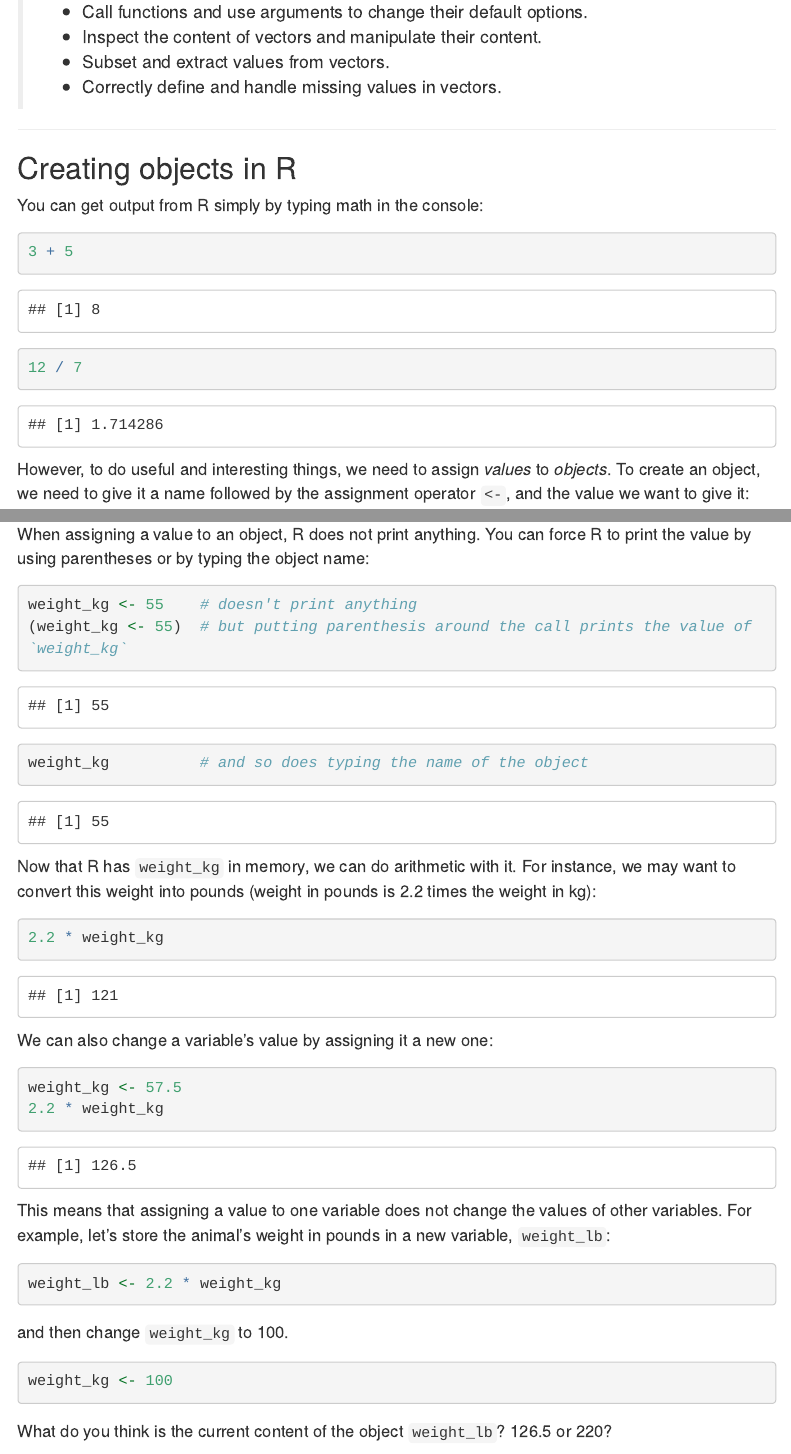
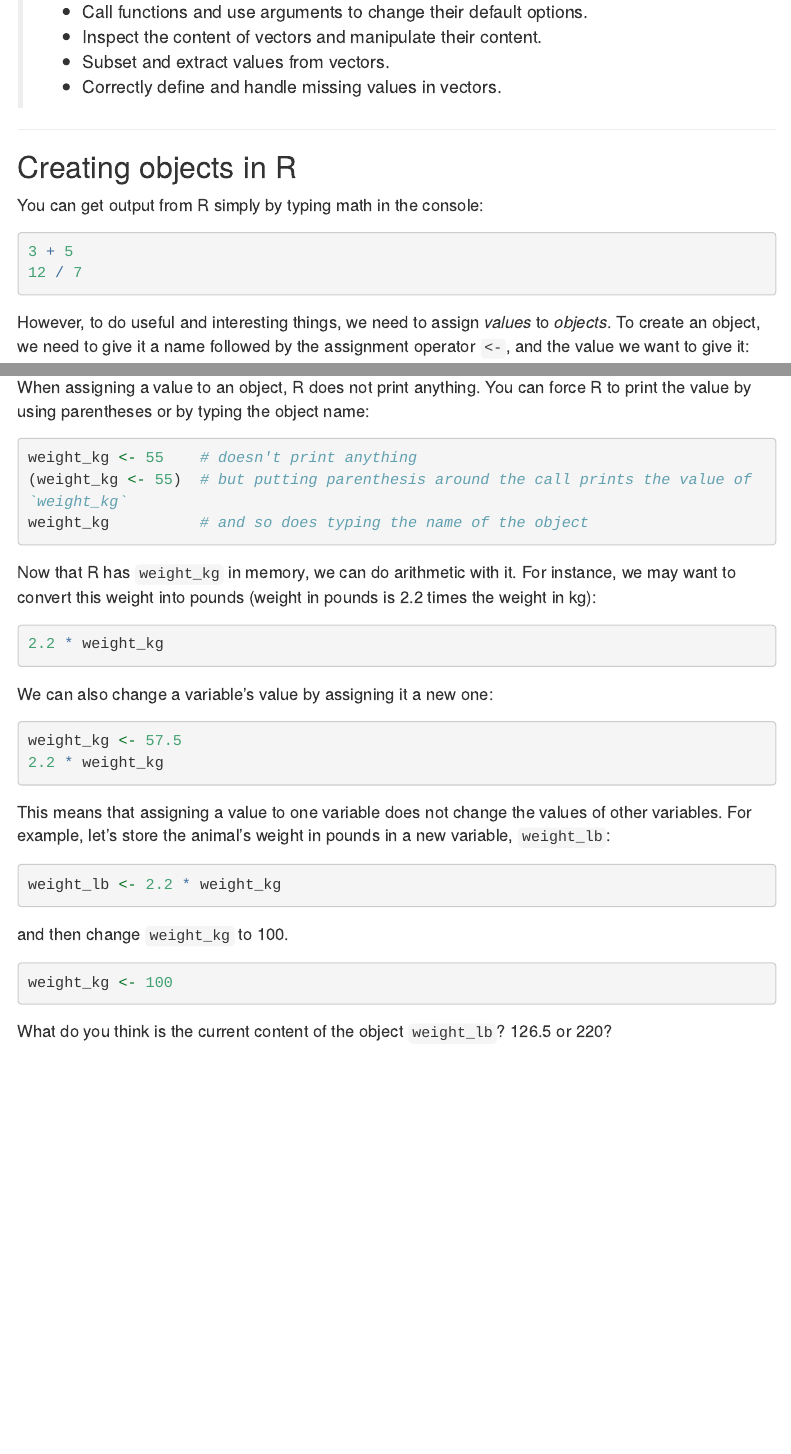
Before and after one commit to caltechlibrary/2018-03-29-R-Workshop, an R Markdown document (01-intro-to-r.Rmd): the page in a window 1100 px wide, from 460 px down before the commit and from 390 px down after it, so that both start at the same text, and a second part further down, joined at a grey line. Rendered offline with R 4.5, knitr and Pandoc, with nearby package versions; some code elsewhere in the file could not run offline; menus at the side of the page are left out; long lines of code are wrapped.

Commit message:
Updated rmd files and re-knit

````diff
--- a/01-intro-to-r.Rmd
+++ b/01-intro-to-r.Rmd
@@ -29,7 +24,7 @@ source("setup.R")
 
 You can get output from R simply by typing math in the console:
 
-```{r, purl=FALSE}
+```{r, eval=FALSE, purl=FALSE}
 3 + 5
 12 / 7
 ```
@@ -89,7 +84,7 @@ and [Google's](https://google.github.io/styleguide/Rguide.xml)
 
 When assigning a value to an object, R does not print anything. You can force R to print the value by using parentheses or by typing the object name:
 
-```{r, purl=FALSE}
+```{r, eval=FALSE, purl=FALSE}
 weight_kg <- 55    # doesn't print anything
 (weight_kg <- 55)  # but putting parenthesis around the call prints the value of `weight_kg`
 weight_kg          # and so does typing the name of the object
@@ -98,13 +93,13 @@ weight_kg          # and so does typing the name of the object
 Now that R has `weight_kg` in memory, we can do arithmetic with it. For
 instance, we may want to convert this weight into pounds (weight in pounds is 2.2 times the weight in kg):
 
-```{r, purl=FALSE}
+```{r, eval=FALSE, purl=FALSE}
 2.2 * weight_kg
 ```
 
 We can also change a variable's value by assigning it a new one:
 
-```{r, purl=FALSE}
+```{r, eval=FALSE, purl=FALSE}
 weight_kg <- 57.5
 2.2 * weight_kg
 ```
@@ -113,13 +108,13 @@ This means that assigning a value to one variable does not change the values of
 other variables.  For example, let's store the animal's weight in pounds in a new
 variable, `weight_lb`:
 
-```{r, purl=FALSE}
+```{r, eval=FALSE, purl=FALSE}
 weight_lb <- 2.2 * weight_kg
 ```
 
 and then change `weight_kg` to 100.
 
-```{r, purl=FALSE}
+```{r, eval=FALSE, purl=FALSE}
 weight_kg <- 100
 ```
 
````
Also changed, not shown: 02-starting-with-data.Rmd (+0 -4 lines), 03-dplyr.Rmd (+2 -2 lines), 01-intro-to-r.html, 03-dplyr.html, 01-intro-to-r.Rmd (7 more changed lines).
